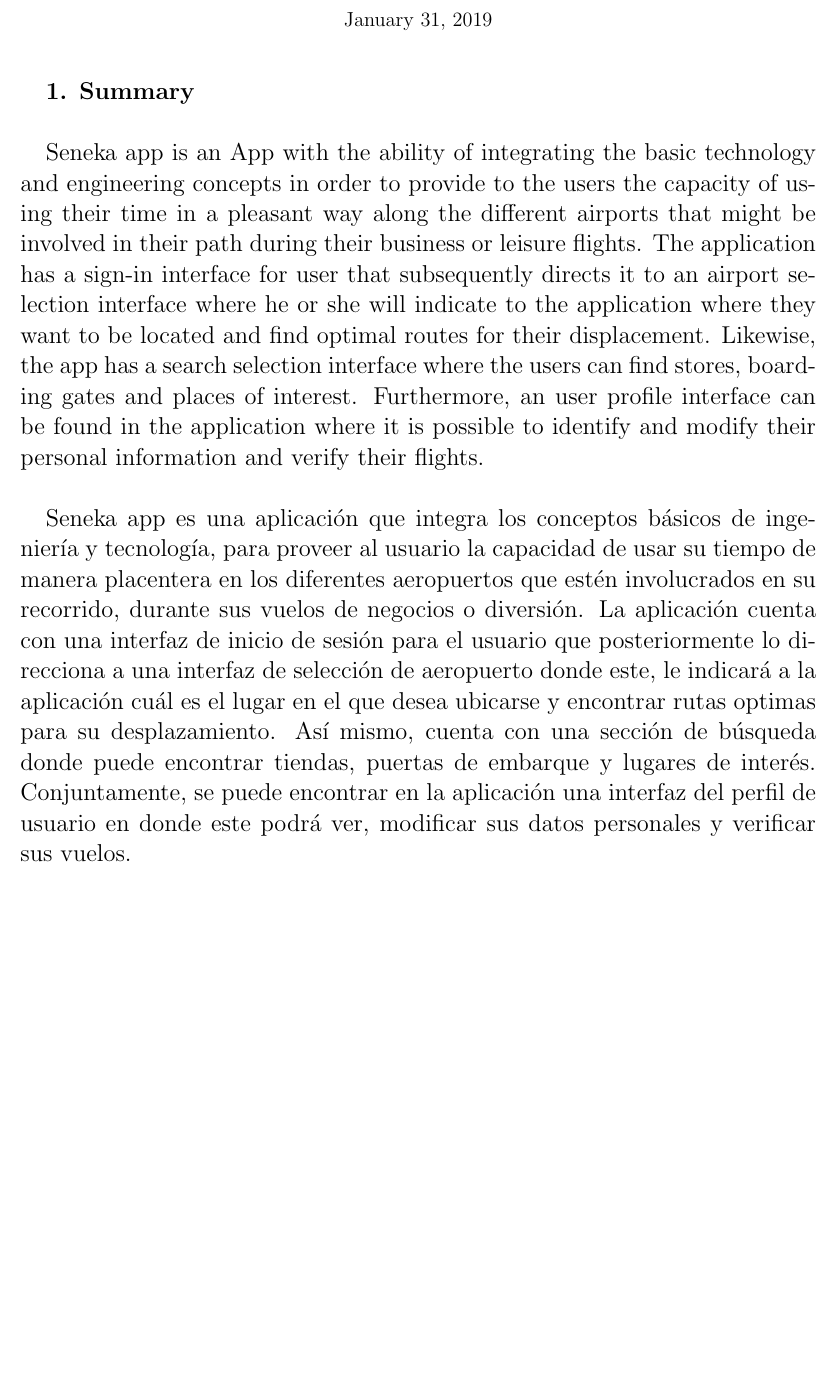
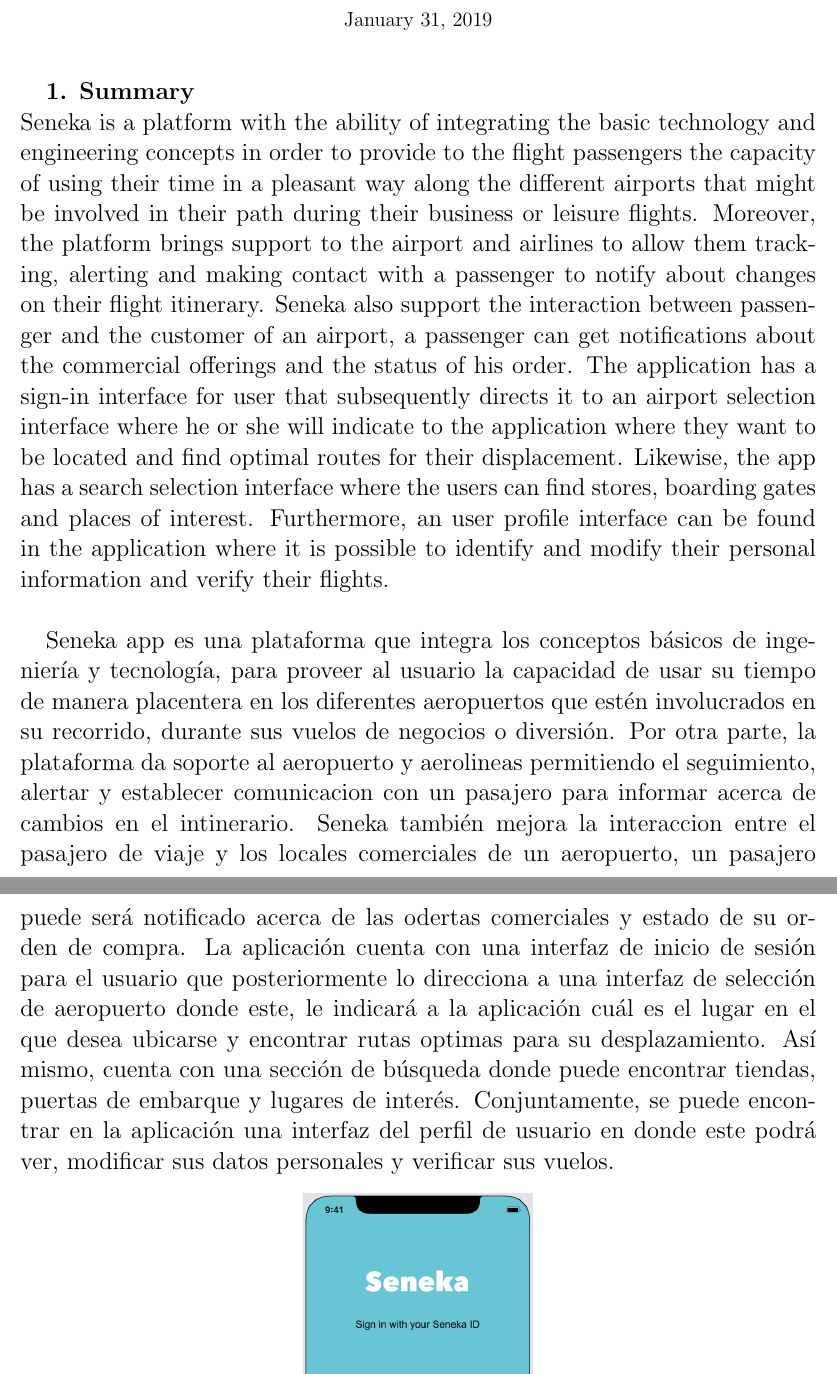
Before and after one commit to JuanVillegasSantos/senekaapp, a LaTeX document (Documento_Ronda_2/Document_Round_2_Seneka_App.tex): part of page 1 of 2 before the commit and two parts of pages 1 and 2 of 3 after it, the two joined at a grey line, cut so that both start at the same text, the shorter picture padded with empty space. Compiled offline with pdfLaTeX.

Commit message:
Update Document_Round_2_Seneka_App.tex

```diff
--- a/Documento_Ronda_2/Document_Round_2_Seneka_App.tex
+++ b/Documento_Ronda_2/Document_Round_2_Seneka_App.tex
@@ -16,13 +16,11 @@
 \Large{
 \textbf{1. Summary}\\
 }
+Seneka is a platform with the ability of integrating the basic technology and engineering concepts in order to provide to the flight passengers the capacity of using their time in a pleasant way along the different airports that might be involved in their path during their business or leisure flights. Moreover, the platform brings support to the airport and airlines to allow them tracking, alerting and making contact with a passenger to notify about changes on their flight itinerary. Seneka also support the interaction between passenger and the customer of an airport, a passenger can get notifications about the commercial offerings and the status of his order. The application has a sign-in interface for user that subsequently directs it to an airport selection interface where he or she will indicate to the application where they want to be located and find optimal routes for their displacement. Likewise, the app has a search selection interface where the users can find stores, boarding gates and places of interest. Furthermore, an user profile interface can be found in the application where it is possible to identify and modify their personal information and verify their flights.\\
+%Seneka app is an App with the ability of integrating the basic technology and engineering concepts in order to provide to the users the capacity of using their time in a pleasant way along the different airports that might be involved in their path during their business or leisure flights. The application has a sign-in interface for user that subsequently directs it to an airport selection interface where he or she will indicate to the application where they want to be located and find optimal routes for their displacement. Likewise, the app has a search selection interface where the users can find stores, boarding gates and places of interest. Furthermore, an user profile interface can be found in the application where it is possible to identify and modify their personal information and verify their flights.
 
-Seneka app is an App with the ability of integrating the basic technology and engineering concepts in order to provide to the users the capacity of using their time in a pleasant way along the different airports that might be involved in their path during their business or leisure flights. The application has a sign-in interface for user that subsequently directs it to an airport selection interface where he or she will indicate to the application where they want to be located and find optimal routes for their displacement. Likewise, the app has a search selection interface where the users can find stores, boarding gates and places of interest. Furthermore, an user profile interface can be found in the application where it is possible to identify and modify their personal information and verify their flights.\\
-
-% Seneka app is a PLATFORM with the ability of integrating the basic technology and engineering concepts in order to provide to the FLIGHT PASSENGERS the capacity of using their time in a pleasant way along the different airports that might be involved in their path during their business or leisure flights. MOREOVER, THE PLATFORM BRINGS SUPORT TO THE AIRPORT AND AIRLINES TO ALLOW THEM TRACKING, ALERTING AND MAKING CONTACT WITH A PASSENGER TO NOTIFY ABOUT CHANGES ON THEIR FLIGHT ITINERARY. SENEKA APP ALSO SUPPPORT THE INTERACTION BETWEEN PASSENGER AND THE CUSTOMER OF AN AIRPORT, A PASSENGER CAN GET NOTIFICATIONS ABOUT THE COMERCIAL OFFERINGS AND THE STATUS OF HIS ORDER. The application has a sign-in interface for user that subsequently directs it to an airport selection interface where he or she will indicate to the application where they want to be located and find optimal routes for their displacement. Likewise, the app has a search selection interface where the users can find stores, boarding gates and places of interest. Furthermore, an user profile interface can be found in the application where it is possible to identify and modify their personal information and verify their flights.
-
-
-Seneka app es una aplicación que integra los conceptos básicos de ingeniería y tecnología, para proveer al usuario la capacidad de usar su tiempo de manera placentera en los diferentes aeropuertos que estén involucrados en su recorrido, durante sus vuelos de negocios o diversión. La aplicación cuenta con una interfaz de inicio de sesión para el usuario que posteriormente lo direcciona a una interfaz de selección de aeropuerto donde este, le indicará a la aplicación cuál es el lugar en el que desea ubicarse y encontrar rutas optimas para su desplazamiento. Así mismo, cuenta con una sección de búsqueda donde puede encontrar tiendas, puertas de embarque y lugares de interés. Conjuntamente, se puede encontrar en la aplicación una interfaz del perfil de usuario en donde este podrá ver, modificar sus datos personales y verificar sus vuelos.
+Seneka app es una plataforma que integra los conceptos básicos de ingeniería y tecnología, para proveer al usuario la capacidad de usar su tiempo de manera placentera en los diferentes aeropuertos que estén involucrados en su recorrido, durante sus vuelos de negocios o diversión. Por otra parte, la plataforma da soporte al aeropuerto y aerolineas permitiendo el seguimiento, alertar y establecer comunicacion con un pasajero para informar acerca de cambios en el intinerario. Seneka también mejora la interaccion entre el pasajero de viaje y los locales comerciales de un aeropuerto, un pasajero puede será notificado acerca de las odertas comerciales y estado de su orden de compra. La aplicación cuenta con una interfaz de inicio de sesión para el usuario que posteriormente lo direcciona a una interfaz de selección de aeropuerto donde este, le indicará a la aplicación cuál es el lugar en el que desea ubicarse y encontrar rutas optimas para su desplazamiento. Así mismo, cuenta con una sección de búsqueda donde puede encontrar tiendas, puertas de embarque y lugares de interés. Conjuntamente, se puede encontrar en la aplicación una interfaz del perfil de usuario en donde este podrá ver, modificar sus datos personales y verificar sus vuelos.
+%Seneka app es una aplicación que integra los conceptos básicos de ingeniería y tecnología, para proveer al usuario la capacidad de usar su tiempo de manera placentera en los diferentes aeropuertos que estén involucrados en su recorrido, durante sus vuelos de negocios o diversión. La aplicación cuenta con una interfaz de inicio de sesión para el usuario que posteriormente lo direcciona a una interfaz de selección de aeropuerto donde este, le indicará a la aplicación cuál es el lugar en el que desea ubicarse y encontrar rutas optimas para su desplazamiento. Así mismo, cuenta con una sección de búsqueda donde puede encontrar tiendas, puertas de embarque y lugares de interés. Conjuntamente, se puede encontrar en la aplicación una interfaz del perfil de usuario en donde este podrá ver, modificar sus datos personales y verificar sus vuelos.
 
 \begin{figure}[H]
 \centering
```
Also changed, not shown: Documento_Ronda_2/Document_Round_2_Seneka_App.tex (4 more changed lines).
